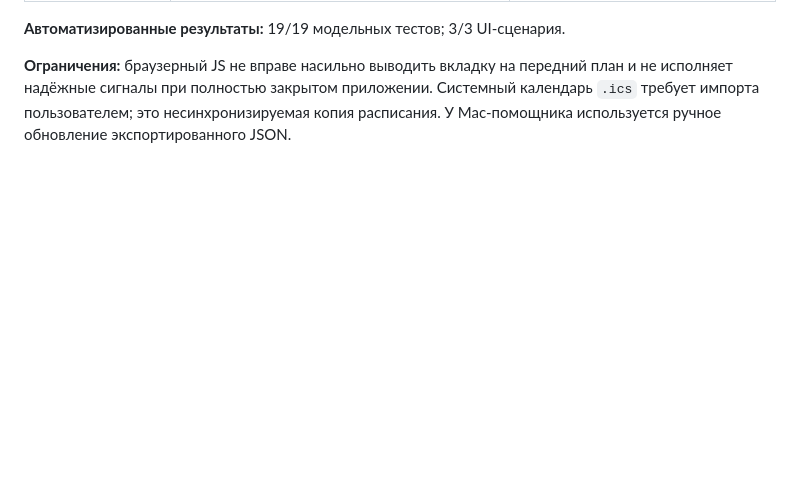
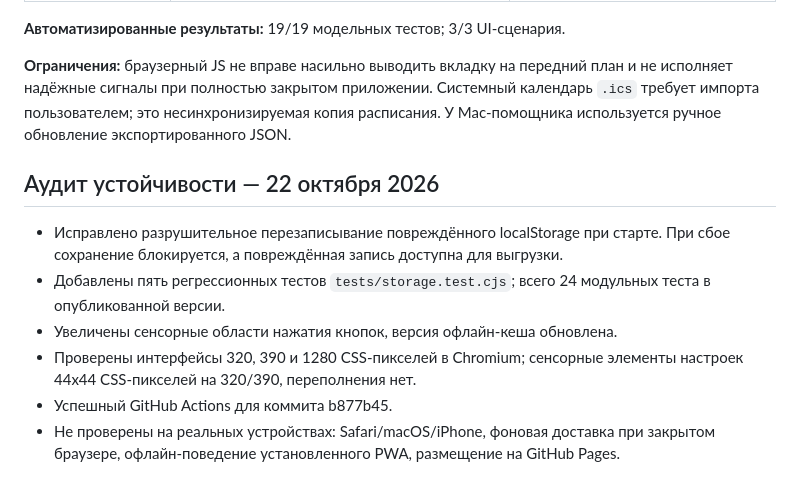
Before and after one commit to Vremennobeznika/local-life-planner, a Markdown page: QA_REPORT.md, the part around the change. GitHub-like rendering; blank space fills up the shorter version.

Commit message:
Document production audit, regression coverage and remaining platform limitations

```diff
--- a/QA_REPORT.md
+++ b/QA_REPORT.md
@@ -23,3 +23,12 @@
 **Автоматизированные результаты:** 19/19 модельных тестов; 3/3 UI-сценария.
 
 **Ограничения:** браузерный JS не вправе насильно выводить вкладку на передний план и не исполняет надёжные сигналы при полностью закрытом приложении. Системный календарь `.ics` требует импорта пользователем; это несинхронизируемая копия расписания. У Mac-помощника используется ручное обновление экспортированного JSON.
+
+## Аудит устойчивости — 22 октября 2026
+
+- Исправлено разрушительное перезаписывание повреждённого localStorage при старте. При сбое сохранение блокируется, а повреждённая запись доступна для выгрузки.
+- Добавлены пять регрессионных тестов `tests/storage.test.cjs`; всего 24 модульных теста в опубликованной версии.
+- Увеличены сенсорные области нажатия кнопок, версия офлайн-кеша обновлена.
+- Проверены интерфейсы 320, 390 и 1280 CSS-пикселей в Chromium; сенсорные элементы настроек 44x44 CSS-пикселей на 320/390, переполнения нет.
+- Успешный GitHub Actions для коммита b877b45.
+- Не проверены на реальных устройствах: Safari/macOS/iPhone, фоновая доставка при закрытом браузере, офлайн-поведение установленного PWA, размещение на GitHub Pages.
```
